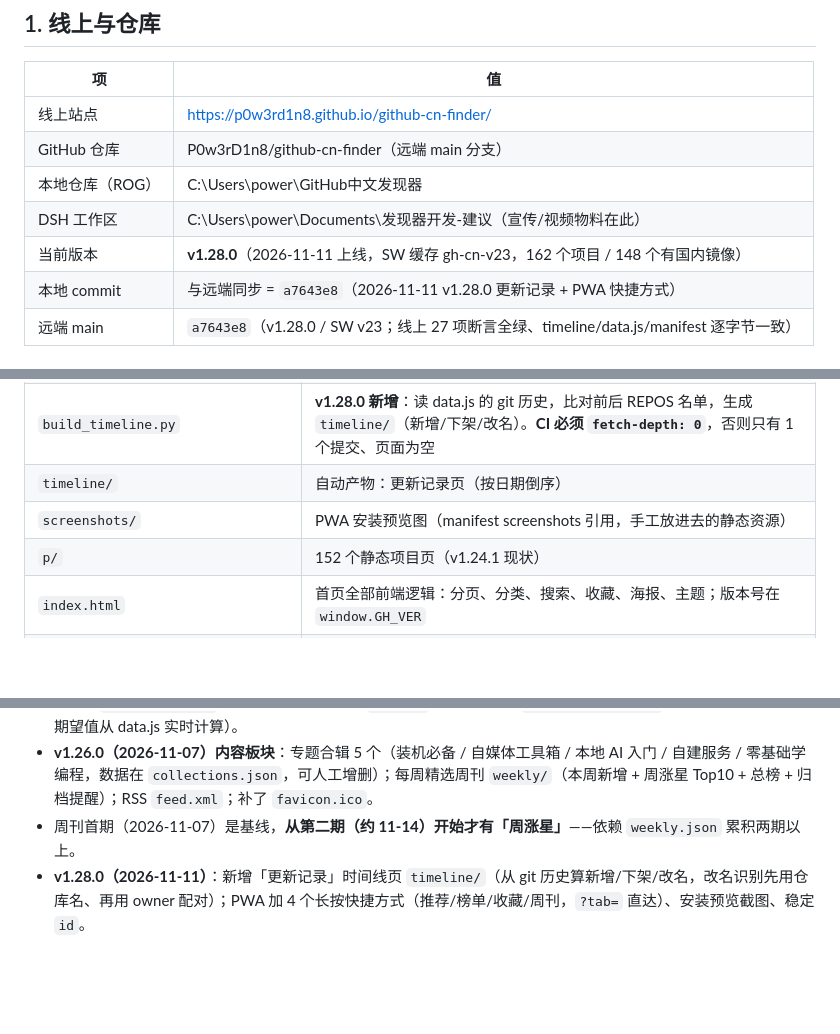
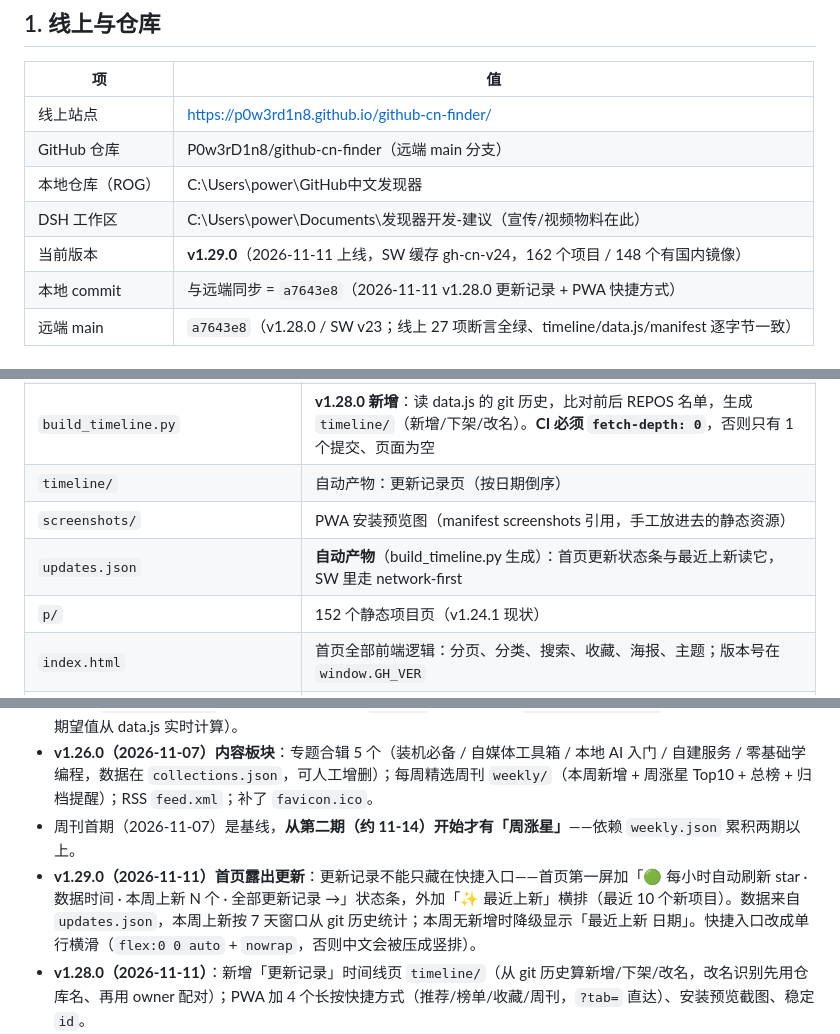
Before and after one commit to P0w3rD1n8/github-cn-finder, a Markdown page: DSH交接手册.md, 3 parts joined by grey strips. Drawn GitHub-style; blank space fills up the shorter version.

Commit message:
docs: 手册记录 v1.29.0（首页更新状态条）

```diff
--- a/DSH交接手册.md
+++ b/DSH交接手册.md
@@ -14,7 +14,7 @@ GitHub 中文发现器：一个纯静态 PWA 网站，用中文名收录并展
 | GitHub 仓库 | P0w3rD1n8/github-cn-finder（远端 main 分支） |
 | 本地仓库（ROG） | C:\Users\power\GitHub中文发现器 |
 | DSH 工作区 | C:\Users\power\Documents\发现器开发-建议（宣传/视频物料在此） |
-| 当前版本 | **v1.28.0**（2026-11-11 上线，SW 缓存 gh-cn-v23，162 个项目 / 148 个有国内镜像） |
+| 当前版本 | **v1.29.0**（2026-11-11 上线，SW 缓存 gh-cn-v24，162 个项目 / 148 个有国内镜像） |
 | 本地 commit | 与远端同步 = `a7643e8`（2026-11-11 v1.28.0 更新记录 + PWA 快捷方式） |
 | 远端 main | `a7643e8`（v1.28.0 / SW v23；线上 27 项断言全绿、timeline/data.js/manifest 逐字节一致） |
 
@@ -35,6 +35,7 @@ GitHub 中文发现器：一个纯静态 PWA 网站，用中文名收录并展
 | `build_timeline.py` | **v1.28.0 新增**：读 data.js 的 git 历史，比对前后 REPOS 名单，生成 `timeline/`（新增/下架/改名）。**CI 必须 `fetch-depth: 0`**，否则只有 1 个提交、页面为空 |
 | `timeline/` | 自动产物：更新记录页（按日期倒序） |
 | `screenshots/` | PWA 安装预览图（manifest screenshots 引用，手工放进去的静态资源） |
+| `updates.json` | **自动产物**（build_timeline.py 生成）：首页更新状态条与最近上新读它，SW 里走 network-first |
 | `p/` | 152 个静态项目页（v1.24.1 现状） |
 | `index.html` | 首页全部前端逻辑：分页、分类、搜索、收藏、海报、主题；版本号在 `window.GH_VER` |
 | `sw.js` | Service Worker，缓存名 `gh-cn-v16`；**每次发版必须升级缓存名**，否则用户端不更新 |
@@ -193,6 +194,7 @@ $env:PYTHONPATH = "$PWD\.pylibs"     # playwright 装在工作区 .pylibs（见
 - 工具：`verify_sync.py`（HTTP 级三方核验 + `--links` 链接巡检）+ `verify_browser.py`（24 项浏览器断言，期望值从 data.js 实时计算）。
 - **v1.26.0（2026-11-07）内容板块**：专题合辑 5 个（装机必备 / 自媒体工具箱 / 本地 AI 入门 / 自建服务 / 零基础学编程，数据在 `collections.json`，可人工增删）；每周精选周刊 `weekly/`（本周新增 + 周涨星 Top10 + 总榜 + 归档提醒）；RSS `feed.xml`；补了 `favicon.ico`。
 - 周刊首期（2026-11-07）是基线，**从第二期（约 11-14）开始才有「周涨星」**——依赖 `weekly.json` 累积两期以上。
+- **v1.29.0（2026-11-11）首页露出更新**：更新记录不能只藏在快捷入口——首页第一屏加「🟢 每小时自动刷新 star · 数据时间 · 本周上新 N 个 · 全部更新记录 →」状态条，外加「✨ 最近上新」横排（最近 10 个新项目）。数据来自 `updates.json`，本周上新按 7 天窗口从 git 历史统计；本周无新增时降级显示「最近上新 日期」。快捷入口改成单行横滑（`flex:0 0 auto` + `nowrap`，否则中文会被压成竖排）。
 - **v1.28.0（2026-11-11）**：新增「更新记录」时间线页 `timeline/`（从 git 历史算新增/下架/改名，改名识别先用仓库名、再用 owner 配对）；PWA 加 4 个长按快捷方式（推荐/榜单/收藏/周刊，`?tab=` 直达）、安装预览截图、稳定 `id`。
 - **v1.27.2（2026-11-08）补镜像**：GitCode 镜像 131 → 144 条，缺镜像 27 → 14。做法是枚举 `GitHub_Trending/` 与 `gh_mirrors/` 的候选前缀，**再用页面 `<title>` 精确解析 `owner/repo` 比对**；只靠"页面里出现仓库名"会误判（`gh_mirrors/op/openclaw` 实际是 `pjasicek/OpenClaw`、`GitHub_Trending/co/core` 实际是 `home-assistant/core`）。
 - **v1.27.0（2026-11-07）**：新增「对比模式」（卡片点 ⇄ 对比，最多 3 个，弹窗并排比较 8 项）与每项目专属分享封面 `og/*.png`；分享卡片 `og:image` 指向各自封面。
```
